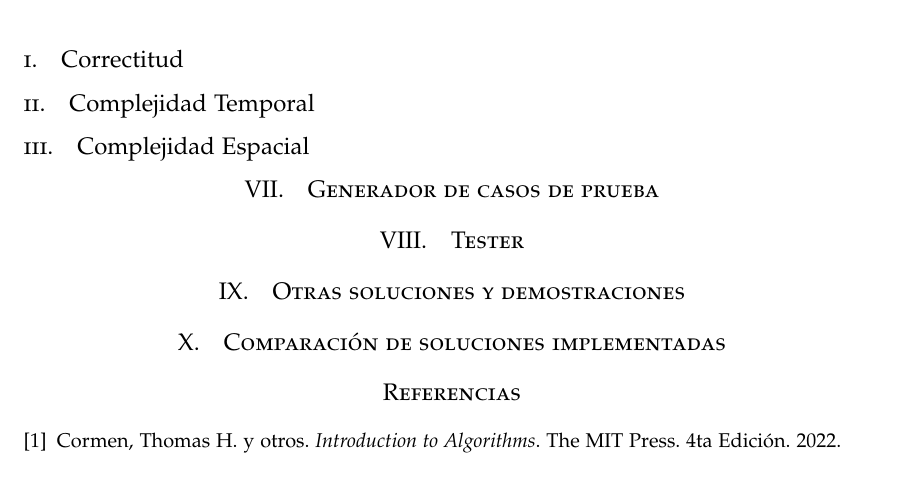
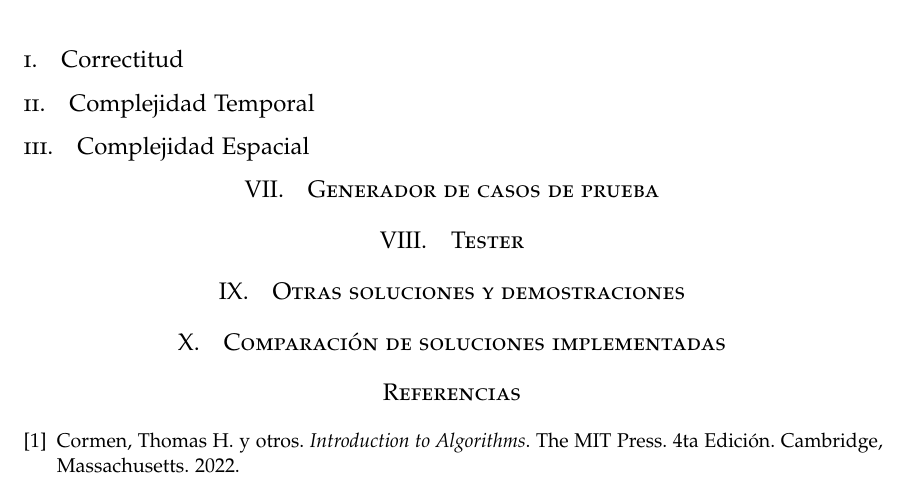
Before and after one commit to computer-science-crows/algorithms-design-and-analysis, a LaTeX document (baseball/docs/baseball.tex): part of page 4 of 4, cut so that both start at the same text. Compiled offline with pdfLaTeX.

Commit message:
tex update

```diff
--- a/baseball/docs/baseball.tex
+++ b/baseball/docs/baseball.tex
@@ -55,7 +55,7 @@
 \pagestyle{fancy} % All pages have headers and footers
 \fancyhead{} % Blank out the default header
 \fancyfoot{} % Blank out the default footer
-\fancyhead[C]{Lenguajes de Programaci\'on: \textbf{Concurrencia}} % Custom header text
+\fancyhead[C]{Dise\~no y An\'alisis de Algoritmos. \textbf{Proyecto \# 1: La Pelota}} % Custom header text
 \fancyfoot[RO,LE]{\thepage} % Custom footer text
 
 \usepackage{titling} % Customizing the title section
@@ -130,7 +130,7 @@
 \newcommand{\mgccapt}[1]{\texttt{\_\_#1\_\_}}
 
 \newtheorem{thm}{Teorema}
-\newtheorem{mydef}{Definici\'on}
+\newtheorem{mydef}{Definici\'on}%[section]
 
 \renewcommand{\qedsymbol}{\rule{0.7em}{0.7em}}
 
@@ -277,6 +277,7 @@
 		\bibitem{introduction} Cormen, Thomas H. y otros. \emph{Introduction to Algorithms}.
 		The MIT Press.
 		4ta Edici\'on.
+		Cambridge, Massachusetts.
 		2022.
 	\end{thebibliography}
 \end{document}
```
Also changed, not shown: baseball/docs/baseball.pdf, 1 other file.
